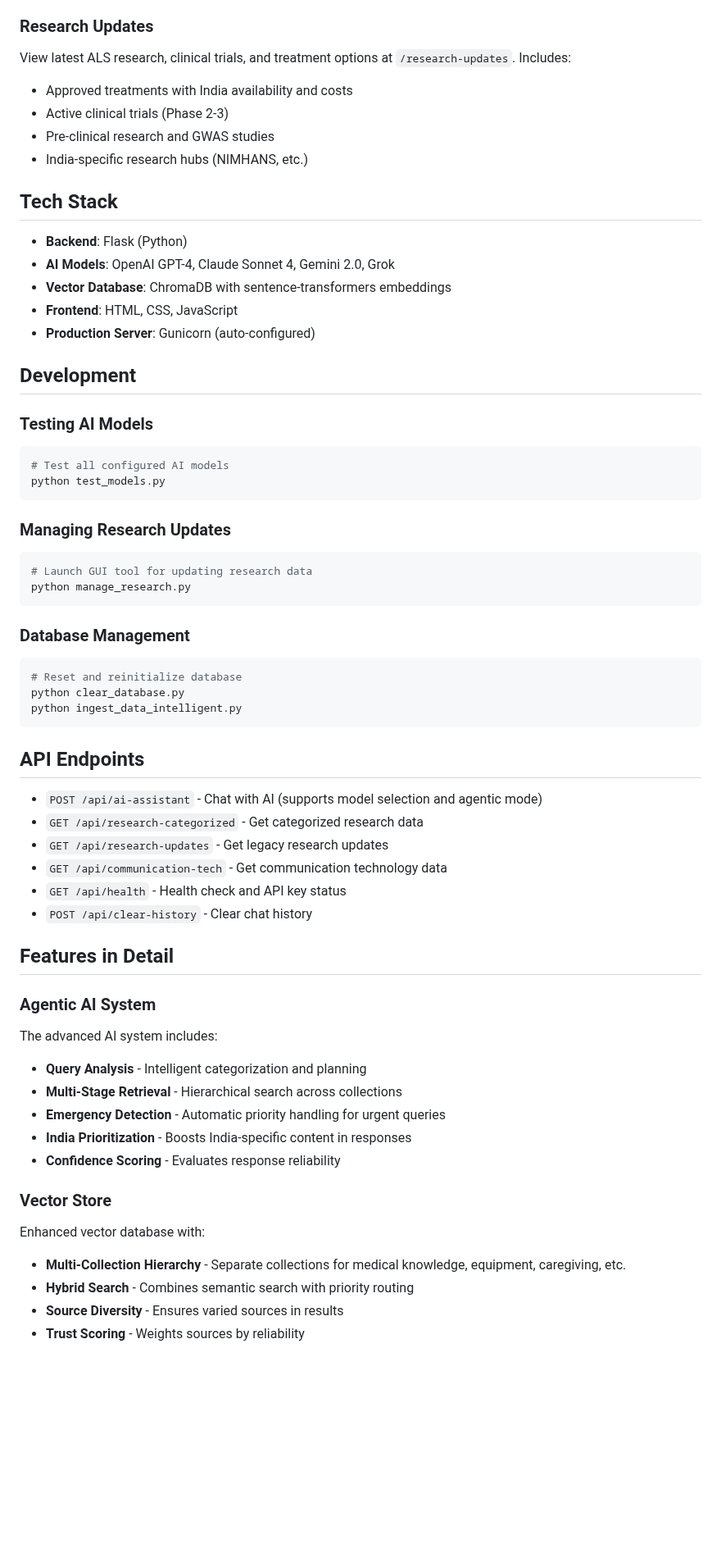
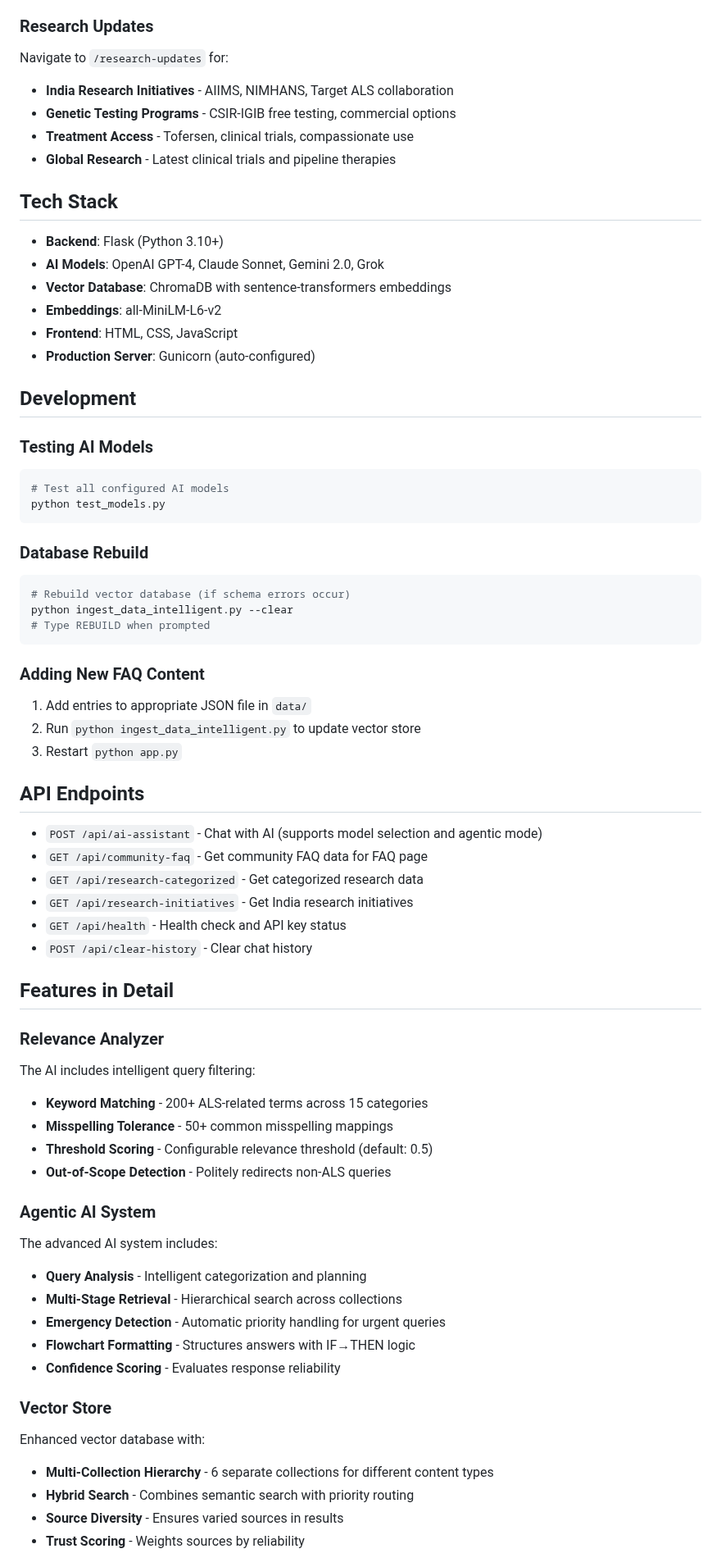
Before and after one commit to rishabhrd09/als-compass, a Markdown page: README.md, the part around one of its changes. Shown at 82% size. Rendered like a GitHub page; blank space fills up the shorter version.

````diff
--- a/README.md
+++ b/README.md
@@ -125,16 +143,17 @@ Ask questions about:
 
 ### Research Updates
-View latest ALS research, clinical trials, and treatment options at `/research-updates`. Includes:
-- Approved treatments with India availability and costs
-- Active clinical trials (Phase 2-3)
-- Pre-clinical research and GWAS studies
-- India-specific research hubs (NIMHANS, etc.)
+Navigate to `/research-updates` for:
+- **India Research Initiatives** - AIIMS, NIMHANS, Target ALS collaboration
+- **Genetic Testing Programs** - CSIR-IGIB free testing, commercial options
+- **Treatment Access** - Tofersen, clinical trials, compassionate use
+- **Global Research** - Latest clinical trials and pipeline therapies
 
 ## Tech Stack
 
-- **Backend**: Flask (Python)
-- **AI Models**: OpenAI GPT-4, Claude Sonnet 4, Gemini 2.0, Grok
+- **Backend**: Flask (Python 3.10+)
+- **AI Models**: OpenAI GPT-4, Claude Sonnet, Gemini 2.0, Grok
 - **Vector Database**: ChromaDB with sentence-transformers embeddings
+- **Embeddings**: all-MiniLM-L6-v2
 - **Frontend**: HTML, CSS, JavaScript
 - **Production Server**: Gunicorn (auto-configured)
 
@@ -146,41 +165,47 @@ View latest ALS research, clinical trials, and treatment options at `/research-u
 python test_models.py
 ```
 
-### Managing Research Updates
+### Database Rebuild
 ```bash
-# Launch GUI tool for updating research data
-python manage_research.py
+# Rebuild vector database (if schema errors occur)
+python ingest_data_intelligent.py --clear
+# Type REBUILD when prompted
 ```
 
-### Database Management
-```bash
-# Reset and reinitialize database
-python clear_database.py
-python ingest_data_intelligent.py
-```
+### Adding New FAQ Content
+1. Add entries to appropriate JSON file in `data/`
+2. Run `python ingest_data_intelligent.py` to update vector store
+3. Restart `python app.py`
 
 ## API Endpoints
 
 - `POST /api/ai-assistant` - Chat with AI (supports model selection and agentic mode)
+- `GET /api/community-faq` - Get community FAQ data for FAQ page
 - `GET /api/research-categorized` - Get categorized research data
-- `GET /api/research-updates` - Get legacy research updates
-- `GET /api/communication-tech` - Get communication technology data
+- `GET /api/research-initiatives` - Get India research initiatives
 - `GET /api/health` - Health check and API key status
 - `POST /api/clear-history` - Clear chat history
 
 ## Features in Detail
+
+### Relevance Analyzer
+The AI includes intelligent query filtering:
+- **Keyword Matching** - 200+ ALS-related terms across 15 categories
+- **Misspelling Tolerance** - 50+ common misspelling mappings
+- **Threshold Scoring** - Configurable relevance threshold (default: 0.5)
+- **Out-of-Scope Detection** - Politely redirects non-ALS queries
 
 ### Agentic AI System
 The advanced AI system includes:
 - **Query Analysis** - Intelligent categorization and planning
 - **Multi-Stage Retrieval** - Hierarchical search across collections
 - **Emergency Detection** - Automatic priority handling for urgent queries
-- **India Prioritization** - Boosts India-specific content in responses
+- **Flowchart Formatting** - Structures answers with IF→THEN logic
 - **Confidence Scoring** - Evaluates response reliability
 
 ### Vector Store
 Enhanced vector database with:
-- **Multi-Collection Hierarchy** - Separate collections for medical knowledge, equipment, caregiving, etc.
+- **Multi-Collection Hierarchy** - 6 separate collections for different content types
 - **Hybrid Search** - Combines semantic search with priority routing
 - **Source Diversity** - Ensures varied sources in results
 - **Trust Scoring** - Weights sources by reliability
````
Also changed, not shown: other parts of README.md (+57 -40 lines).
